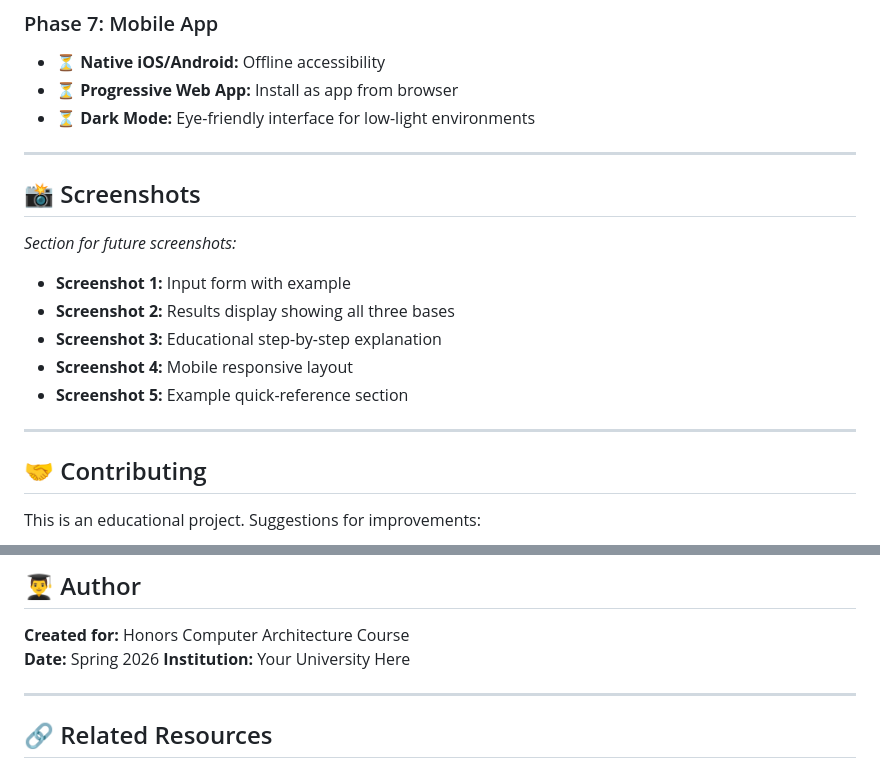
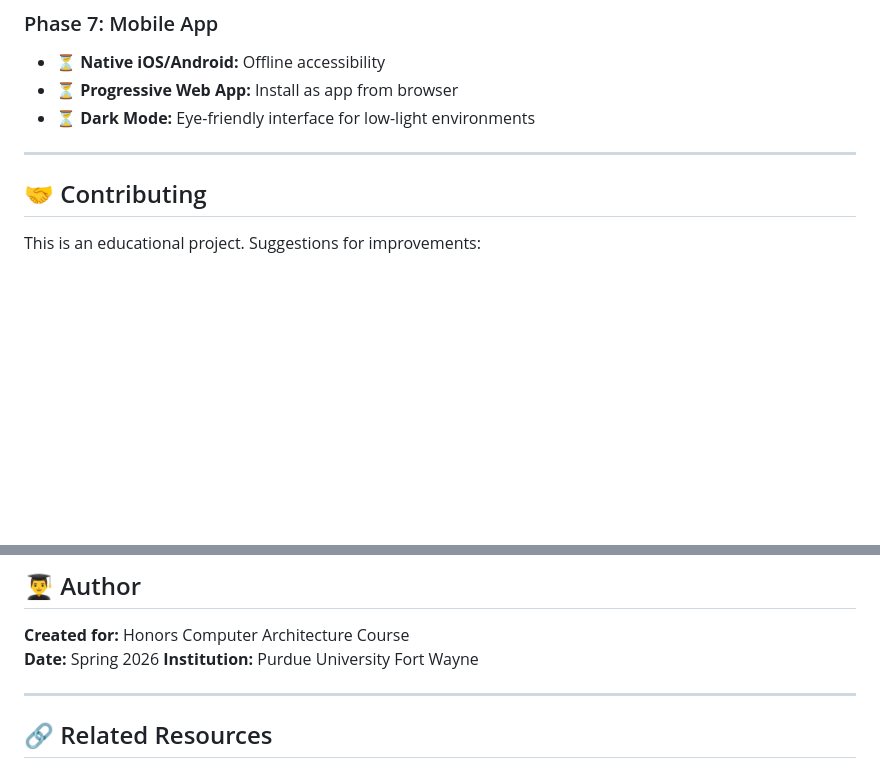
Before and after one commit to ArshPandher/number-base-converter, a Markdown page: README.md, 2 parts joined by grey strips. GitHub-like rendering; blank space fills up the shorter version.

Commit message:
Remove screenshots section and update institution name
Updated institution name in the author section and removed the screenshots section.

```diff
--- a/README.md
+++ b/README.md
@@ -356,17 +356,6 @@ Potential enhancements for future versions:
 
 ---
 
-## 📸 Screenshots
-
-*Section for future screenshots:*
-
-- **Screenshot 1:** Input form with example
-- **Screenshot 2:** Results display showing all three bases
-- **Screenshot 3:** Educational step-by-step explanation
-- **Screenshot 4:** Mobile responsive layout
-- **Screenshot 5:** Example quick-reference section
-
----
 
 ## 🤝 Contributing
 
@@ -390,7 +379,7 @@ Educational Use License — Use freely for learning and teaching Computer Archit
 
 **Created for:** Honors Computer Architecture Course
 **Date:** Spring 2026
-**Institution:** Your University Here
+**Institution:** Purdue University Fort Wayne
 
 ---
 
```
